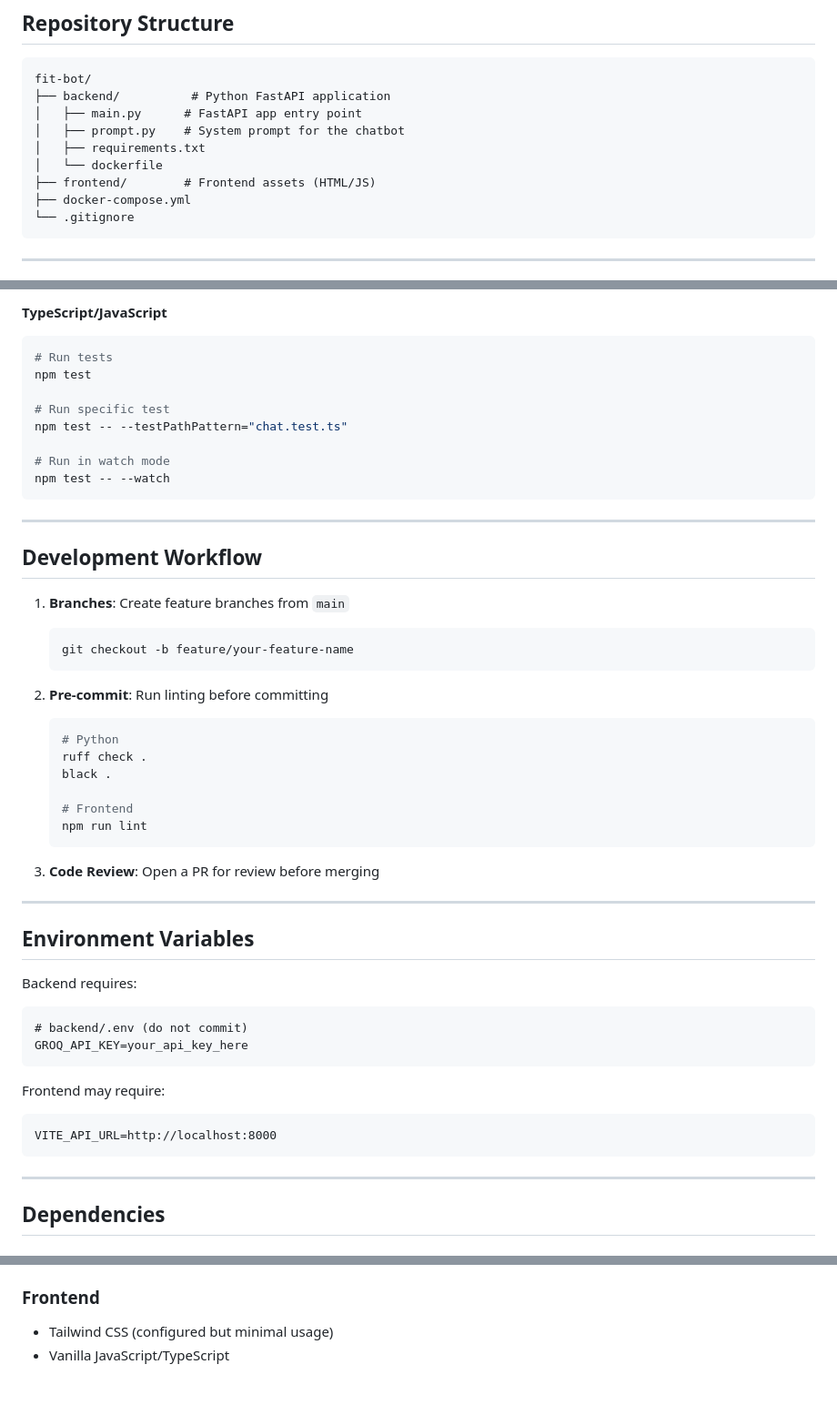
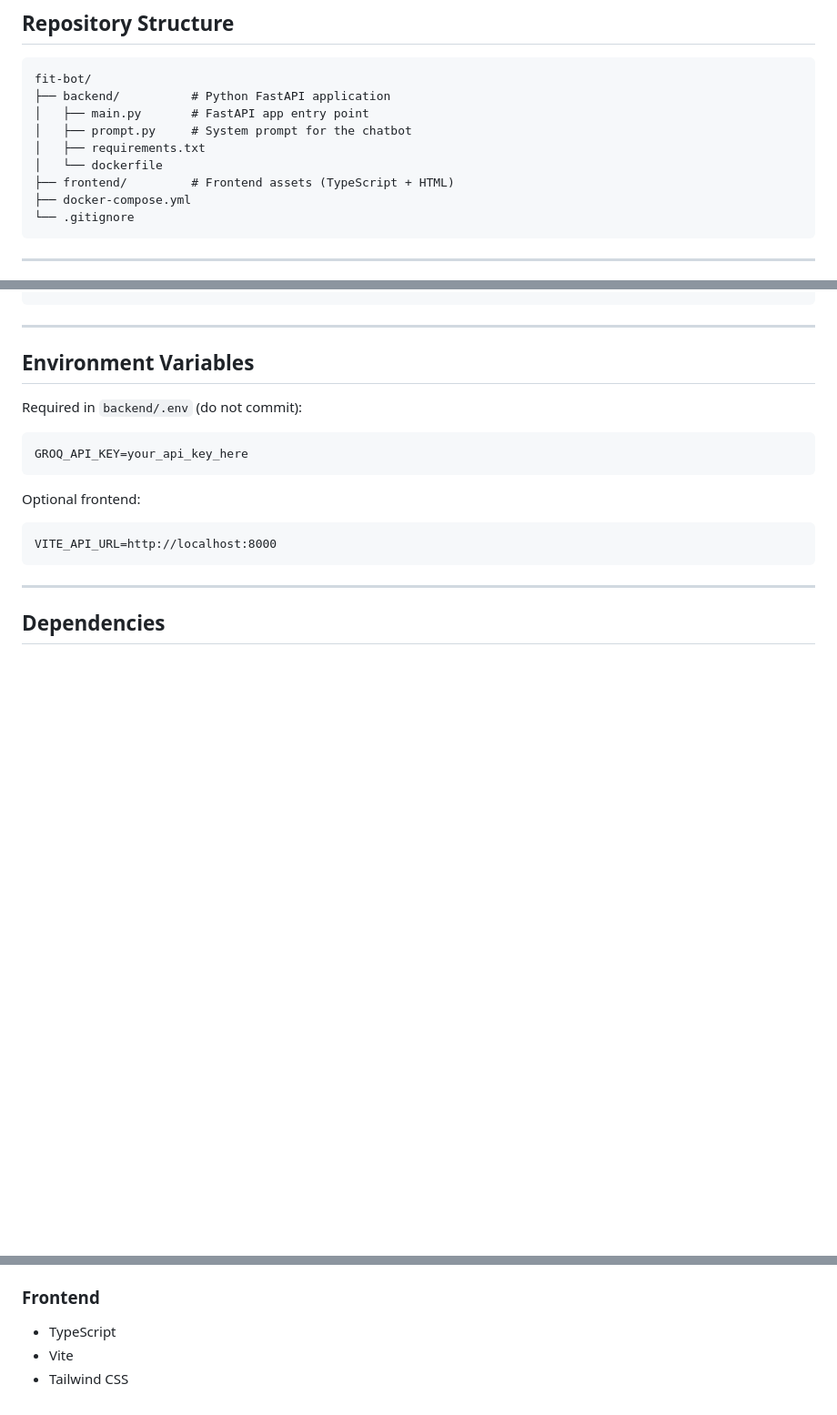
Before and after one commit to valentyyyyn/fit-bot, a Markdown page: AGENTS.md, 3 parts joined by grey strips. Shown at 91% size. Drawn GitHub-style; blank space fills up the shorter version.

````diff
--- a/AGENTS.md
+++ b/AGENTS.md
@@ -7,11 +7,11 @@ FitBot is a monorepo with a Python FastAPI backend and a frontend directory.
 ```
 fit-bot/
 ├── backend/          # Python FastAPI application
-│   ├── main.py      # FastAPI app entry point
-│   ├── prompt.py    # System prompt for the chatbot
+│   ├── main.py       # FastAPI app entry point
+│   ├── prompt.py     # System prompt for the chatbot
 │   ├── requirements.txt
 │   └── dockerfile
-├── frontend/        # Frontend assets (HTML/JS)
+├── frontend/         # Frontend assets (TypeScript + HTML)
 ├── docker-compose.yml
 └── .gitignore
 ```
@@ -195,49 +121,15 @@ pytest tests/test_api.py::test_chat_endpoint
 ```
-
-**TypeScript/JavaScript**
-```bash
-# Run tests
-npm test
-
-# Run specific test
-npm test -- --testPathPattern="chat.test.ts"
-
-# Run in watch mode
-npm test -- --watch
-```
-
----
-
-## Development Workflow
-
-1. **Branches**: Create feature branches from `main`
-   ```bash
-   git checkout -b feature/your-feature-name
-   ```
-
-2. **Pre-commit**: Run linting before committing
-   ```bash
-   # Python
-   ruff check .
-   black .
-
-   # Frontend
-   npm run lint
-   ```
-
-3. **Code Review**: Open a PR for review before merging
 
 ---
 
 ## Environment Variables
 
-Backend requires:
+Required in `backend/.env` (do not commit):
 ```
-# backend/.env (do not commit)
 GROQ_API_KEY=your_api_key_here
 ```
 
-Frontend may require:
+Optional frontend:
 ```
 VITE_API_URL=http://localhost:8000
 ```
@@ -253,5 +145,6 @@ VITE_API_URL=http://localhost:8000
 - `python-dotenv` - Environment variables
 
 ### Frontend
-- Tailwind CSS (configured but minimal usage)
-- Vanilla JavaScript/TypeScript
+- TypeScript
+- Vite
+- Tailwind CSS
````
Also changed, not shown: other parts of AGENTS.md (+31 -105 lines).
